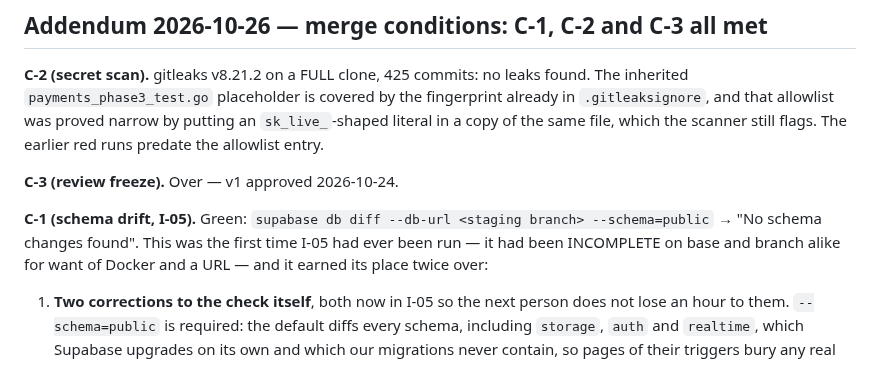
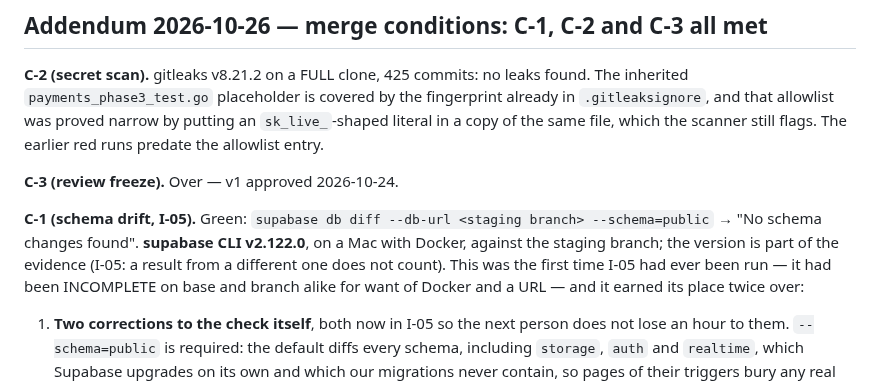
Before and after one commit to AURATAO/Hora_light_MVP, a Markdown page: skills/decisions/D-16-messaging-channel.md, the part around the change. GitHub-like rendering.

```diff
--- a/skills/decisions/D-16-messaging-channel.md
+++ b/skills/decisions/D-16-messaging-channel.md
@@ -546,7 +546,9 @@ scanner still flags. The earlier red runs predate the allowlist entry.
 **C-3 (review freeze).** Over — v1 approved 2026-10-24.
 
 **C-1 (schema drift, I-05).** Green: `supabase db diff --db-url <staging
-branch> --schema=public` → "No schema changes found". This was the first time
+branch> --schema=public` → "No schema changes found". **supabase CLI v2.122.0**,
+on a Mac with Docker, against the staging branch; the version is part of the
+evidence (I-05: a result from a different one does not count). This was the first time
 I-05 had ever been run — it had been INCOMPLETE on base and branch alike for
 want of Docker and a URL — and it earned its place twice over:
 
```
Also changed, not shown: PLAN.md (+3 -2 lines), skills/channel-go-live-runbook.md (+1 -1 lines).
